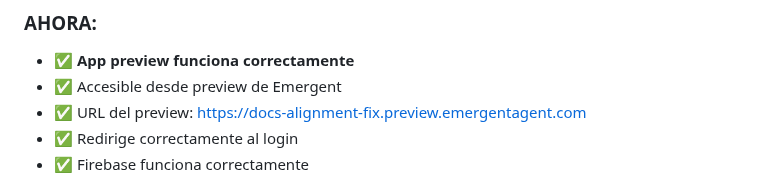
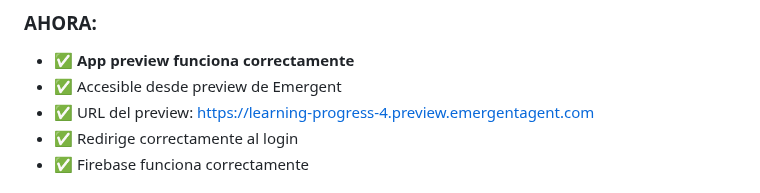
Before and after one commit to FARLEY-PIEDRAHITA-OROZCO/master-path, a Markdown page: guides/SOLUCION_PREVIEW_EMERGENT.md, the part around the change. Drawn GitHub-style.

Commit message:
auto-commit for 9ab1b7fe-6d5c-4b75-8ded-338eee4e5b9c

```diff
--- a/guides/SOLUCION_PREVIEW_EMERGENT.md
+++ b/guides/SOLUCION_PREVIEW_EMERGENT.md
@@ -53,7 +53,7 @@ Los servicios ahora están corriendo con supervisor:
 ### AHORA:
 - ✅ **App preview funciona correctamente**
 - ✅ Accesible desde preview de Emergent
-- ✅ URL del preview: https://docs-alignment-fix.preview.emergentagent.com
+- ✅ URL del preview: https://learning-progress-4.preview.emergentagent.com
 - ✅ Redirige correctamente al login
 - ✅ Firebase funciona correctamente
 
```
